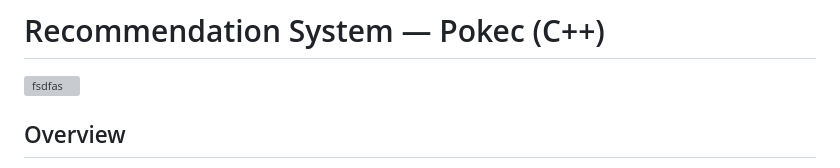
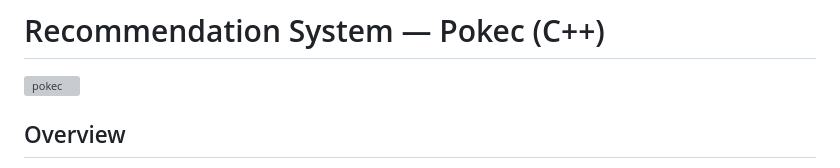
Before and after one commit to pymlex/recommendation-system-pokec, a Markdown page: README.md, the part around the change. Drawn GitHub-style; grey boxes are pictures that could not be loaded.

```diff
--- a/README.md
+++ b/README.md
@@ -4,7 +4,7 @@
     src="https://github.com/user-attachments/assets/2afc8198-fdcd-4fc0-ad2b-5c9b65eace0c"
     width="438"
     height="247"
-    alt="fsdfas"
+    alt="pokec"
     style="display: block; margin: auto;"
 />
 
```
